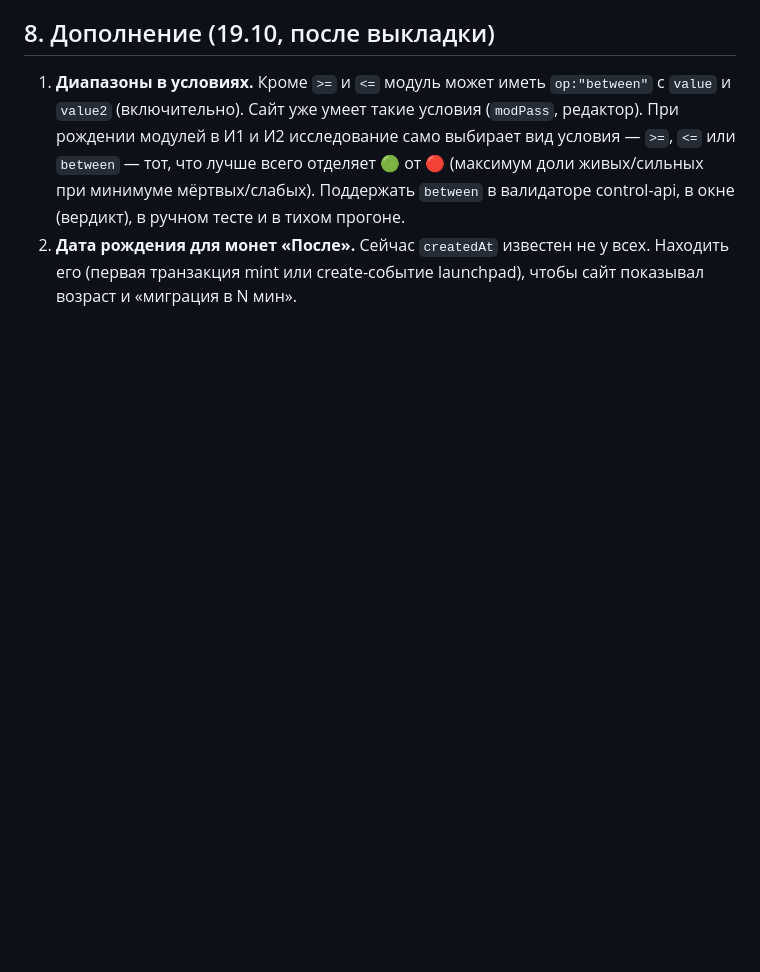
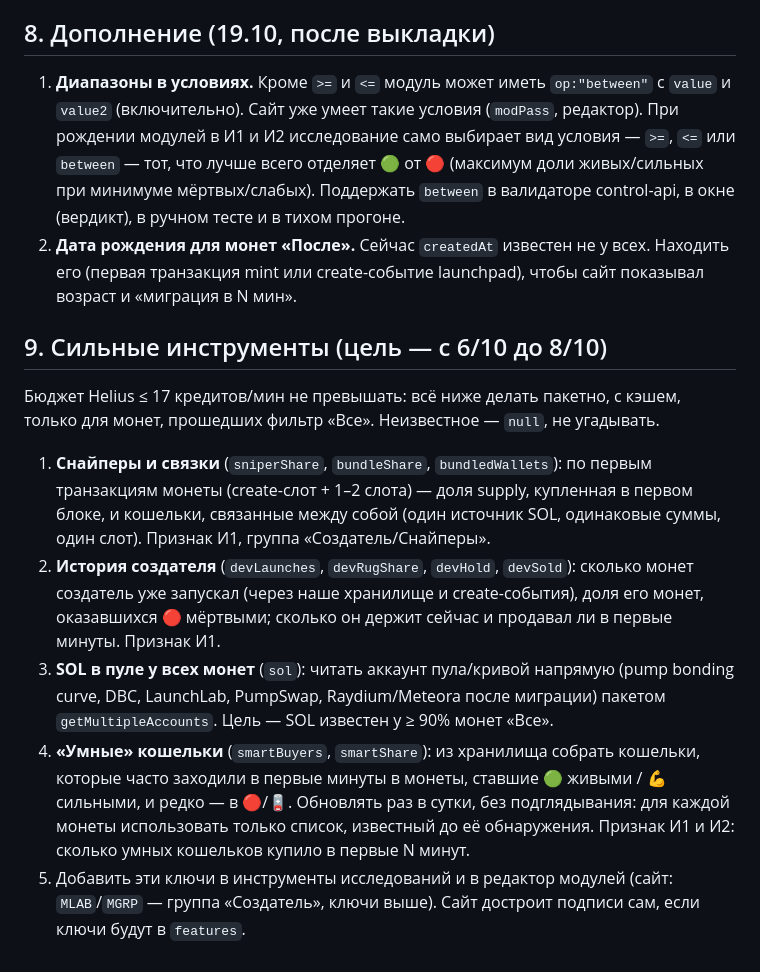
Before and after one commit to bakit97/token-check, a Markdown page: docs/TZ-codex-2026-10-19.md, the part around the change. GitHub-like rendering; blank space fills up the shorter version.

Commit message:
TZ: strong instruments (snipers/bundles, dev history, SOL for all, smart wallets)
Co-Authored-By: Claude Opus 5.5 <noreply@anthropic.com>
Claude-Session: https://claude.ai/code/session_01Qv6WLvqS2JZABDTNRoqYsV

```diff
--- a/docs/TZ-codex-2026-10-19.md
+++ b/docs/TZ-codex-2026-10-19.md
@@ -90,3 +90,11 @@
 ## 8. Дополнение (19.10, после выкладки)
 1. **Диапазоны в условиях.** Кроме `>=` и `<=` модуль может иметь `op:"between"` с `value` и `value2` (включительно). Сайт уже умеет такие условия (`modPass`, редактор). При рождении модулей в И1 и И2 исследование само выбирает вид условия — `>=`, `<=` или `between` — тот, что лучше всего отделяет 🟢 от 🔴 (максимум доли живых/сильных при минимуме мёртвых/слабых). Поддержать `between` в валидаторе control-api, в окне (вердикт), в ручном тесте и в тихом прогоне.
 2. **Дата рождения для монет «После».** Сейчас `createdAt` известен не у всех. Находить его (первая транзакция mint или create-событие launchpad), чтобы сайт показывал возраст и «миграция в N мин».
+
+## 9. Сильные инструменты (цель — с 6/10 до 8/10)
+Бюджет Helius ≤ 17 кредитов/мин не превышать: всё ниже делать пакетно, с кэшем, только для монет, прошедших фильтр «Все». Неизвестное — `null`, не угадывать.
+1. **Снайперы и связки** (`sniperShare`, `bundleShare`, `bundledWallets`): по первым транзакциям монеты (create-слот + 1–2 слота) — доля supply, купленная в первом блоке, и кошельки, связанные между собой (один источник SOL, одинаковые суммы, один слот). Признак И1, группа «Создатель/Снайперы».
+2. **История создателя** (`devLaunches`, `devRugShare`, `devHold`, `devSold`): сколько монет создатель уже запускал (через наше хранилище и create-события), доля его монет, оказавшихся 🔴 мёртвыми; сколько он держит сейчас и продавал ли в первые минуты. Признак И1.
+3. **SOL в пуле у всех монет** (`sol`): читать аккаунт пула/кривой напрямую (pump bonding curve, DBC, LaunchLab, PumpSwap, Raydium/Meteora после миграции) пакетом `getMultipleAccounts`. Цель — SOL известен у ≥ 90% монет «Все».
+4. **«Умные» кошельки** (`smartBuyers`, `smartShare`): из хранилища собрать кошельки, которые часто заходили в первые минуты в монеты, ставшие 🟢 живыми / 💪 сильными, и редко — в 🔴/🪫. Обновлять раз в сутки, без подглядывания: для каждой монеты использовать только список, известный до её обнаружения. Признак И1 и И2: сколько умных кошельков купило в первые N минут.
+5. Добавить эти ключи в инструменты исследований и в редактор модулей (сайт: `MLAB`/`MGRP` — группа «Создатель», ключи выше). Сайт достроит подписи сам, если ключи будут в `features`.
```
